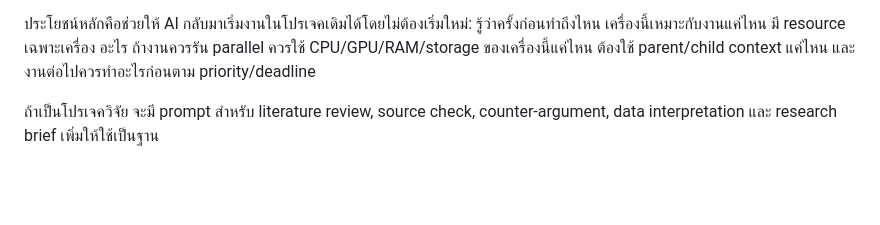
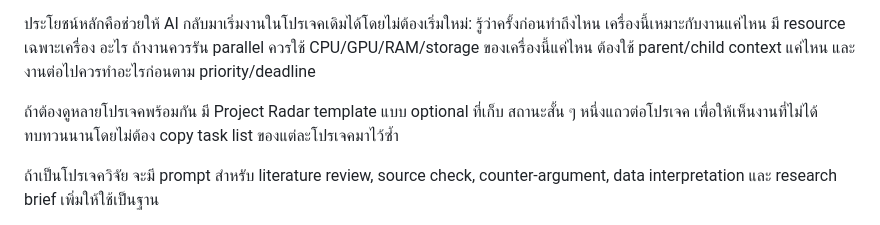
Before and after one commit to punpiti/agent-project-kit, a Markdown page: README.th.md, the part around the change. Rendered like a GitHub page; blank space fills up the shorter version.

Commit message:
Document project radar

```diff
--- a/README.th.md
+++ b/README.th.md
@@ -20,6 +20,10 @@ clone แล้วเริ่มใช้ได้โดยไม่ต้อ
 อะไร ถ้างานควรรัน parallel ควรใช้ CPU/GPU/RAM/storage ของเครื่องนี้แค่ไหน
 ต้องใช้ parent/child context แค่ไหน และงานต่อไปควรทำอะไรก่อนตาม
 priority/deadline
+
+ถ้าต้องดูหลายโปรเจคพร้อมกัน มี Project Radar template แบบ optional ที่เก็บ
+สถานะสั้น ๆ หนึ่งแถวต่อโปรเจค เพื่อให้เห็นงานที่ไม่ได้ทบทวนนานโดยไม่ต้อง copy
+task list ของแต่ละโปรเจคมาไว้ซ้ำ
 
 ถ้าเป็นโปรเจควิจัย จะมี prompt สำหรับ literature review, source check,
 counter-argument, data interpretation และ research brief เพิ่มให้ใช้เป็นฐาน
```
Also changed, not shown: README.md (+3 -0 lines).
